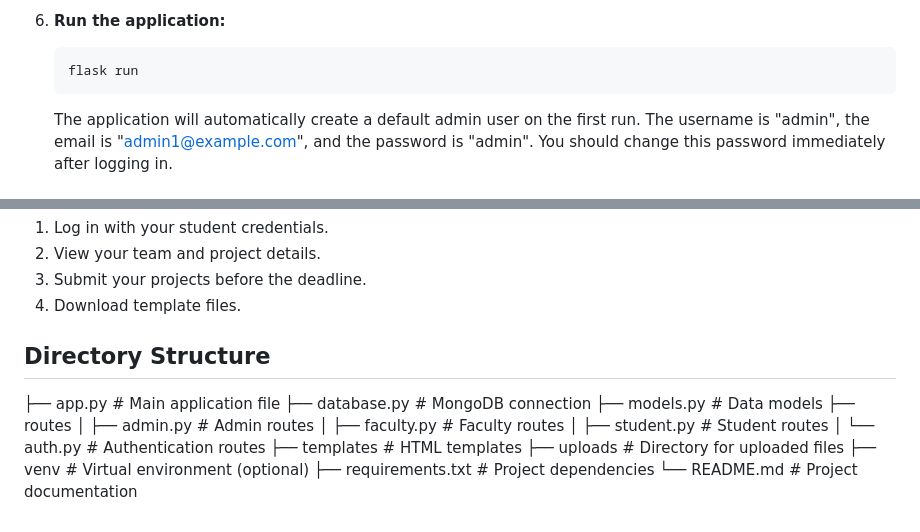
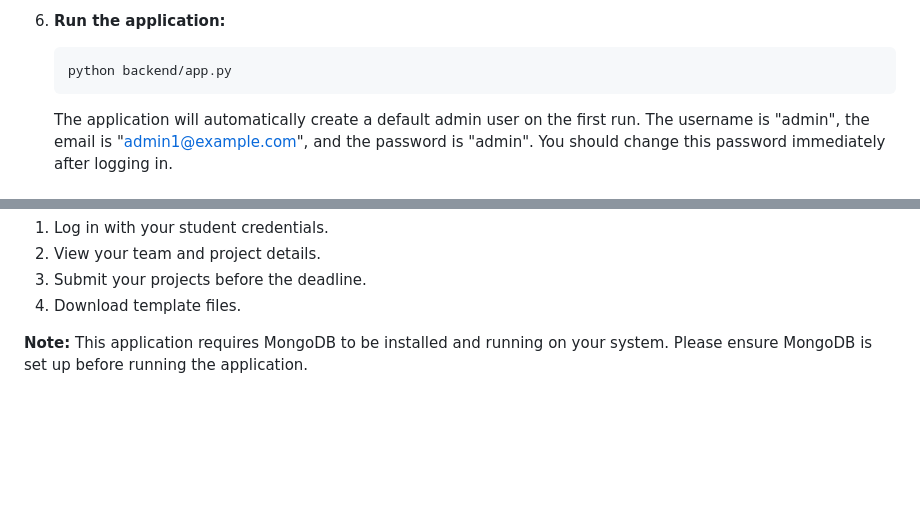
Before and after one commit to nandanagulavancha/AcadProjectHub, a Markdown page: README.md, 2 parts joined by grey strips. Drawn GitHub-style; blank space fills up the shorter version.

````diff
--- a/README.md
+++ b/README.md
@@ -73,7 +73,7 @@ You can find the project repository here: [https://github.com/nandanagulavancha/
 
 6.  **Run the application:**
     ```bash
-    flask run
+    python backend/app.py
     ```
     The application will automatically create a default admin user on the first run. The username is "admin", the email is "admin1@example.com", and the password is "admin". You should change this password immediately after logging in.
 
@@ -100,18 +100,4 @@ You can find the project repository here: [https://github.com/nandanagulavancha/
 3.  Submit your projects before the deadline.
 4.  Download template files.
 
-## Directory Structure
-
-├── app.py          # Main application file
-├── database.py     # MongoDB connection
-├── models.py       # Data models
-├── routes
-│   ├── admin.py    # Admin routes
-│   ├── faculty.py  # Faculty routes
-│   ├── student.py  # Student routes
-│   └── auth.py     # Authentication routes
-├── templates       # HTML templates
-├── uploads         # Directory for uploaded files
-├── venv            # Virtual environment (optional)
-├── requirements.txt # Project dependencies
-└── README.md       # Project documentation
+**Note:** This application requires MongoDB to be installed and running on your system. Please ensure MongoDB is set up before running the application.
````
